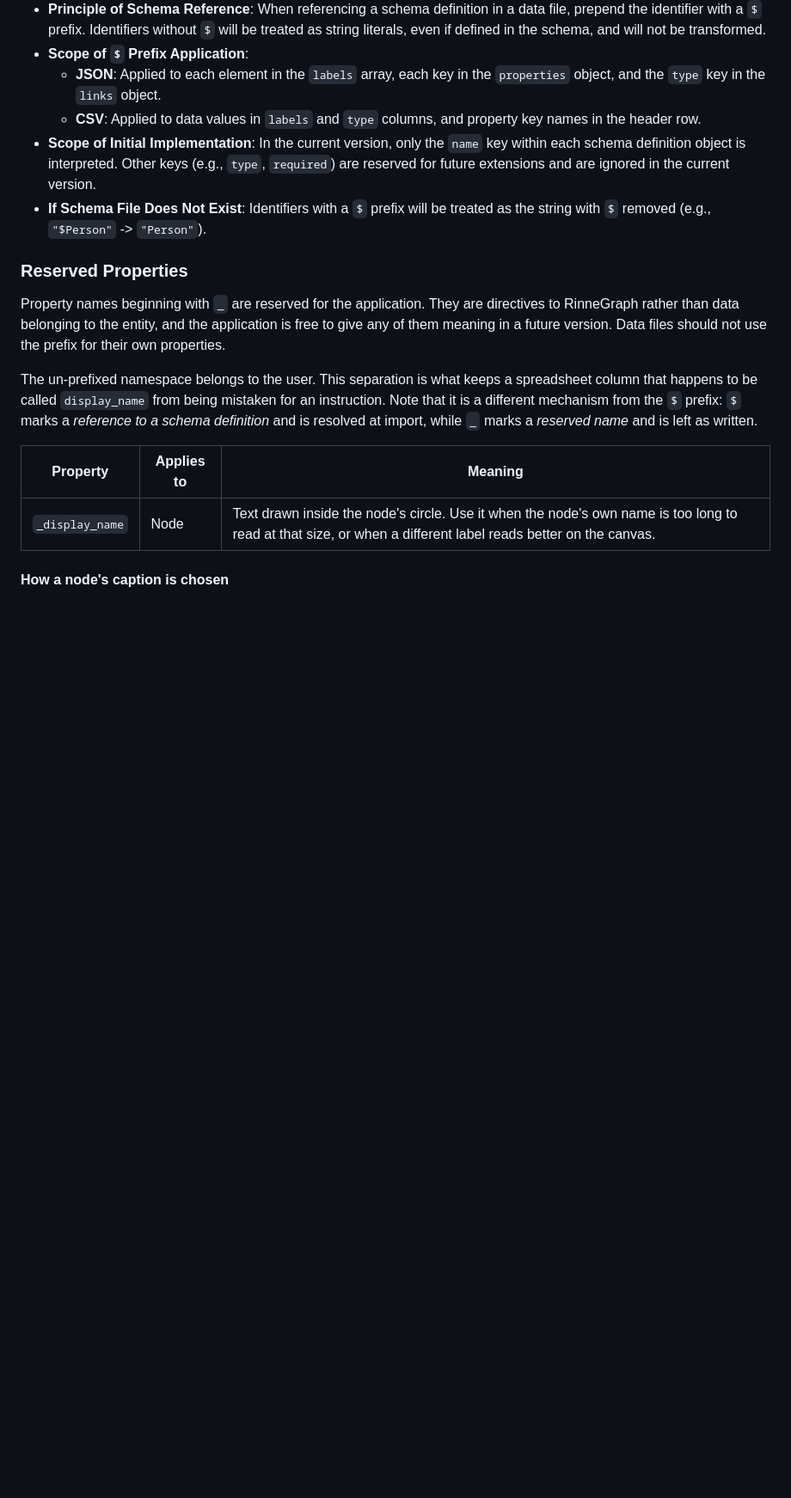
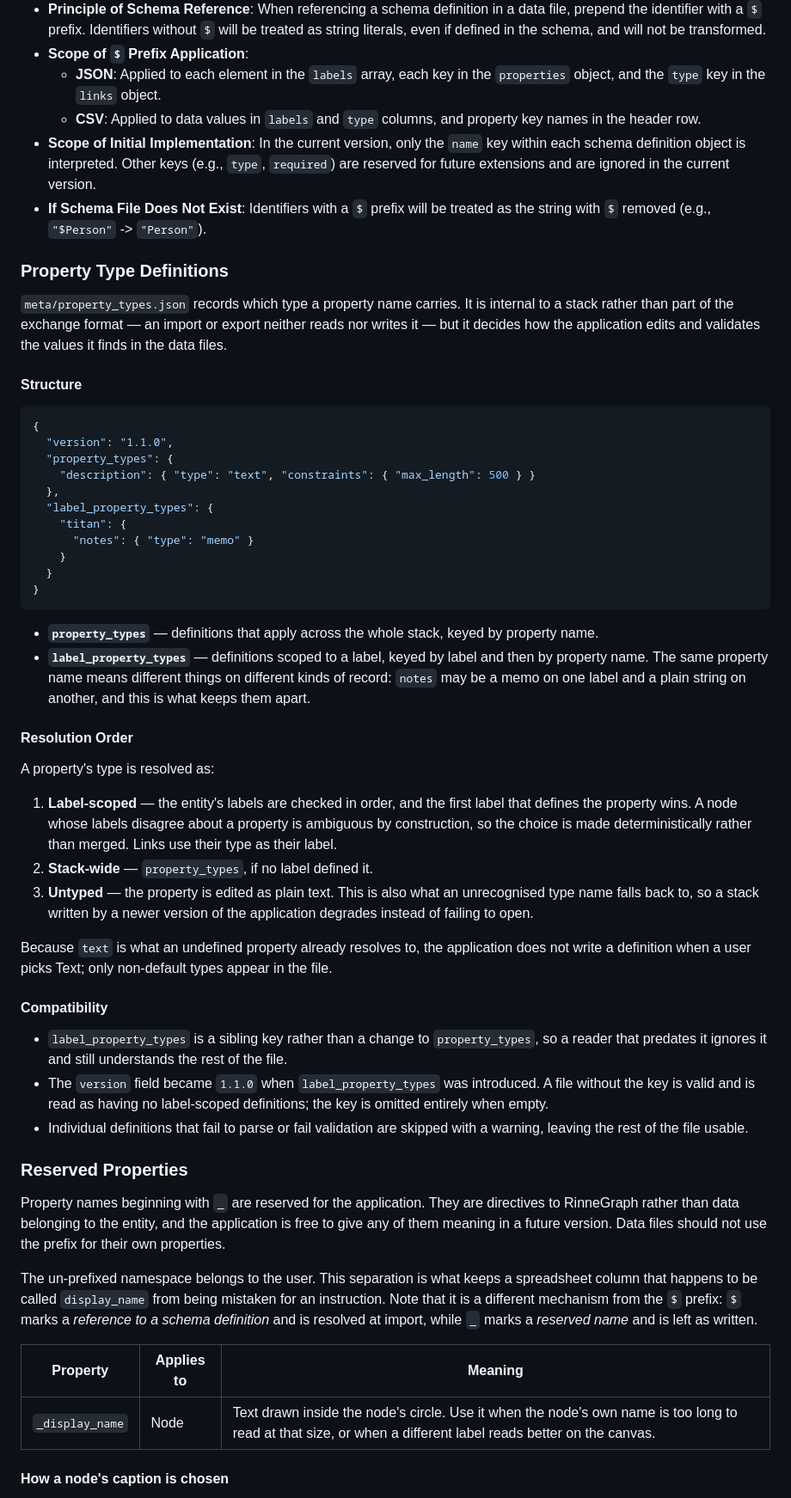
Before and after one commit to szktty/rinne-graph-desktop, a Markdown page: docs/stack/stack_exchange_format_specification.md, the part around one of its changes. Shown at 86% size. Rendered like a GitHub page; blank space fills up the shorter version.

Commit message:
Document the memo type and label-scoped property types
Records the 500 character limit and that it counts grapheme clusters, that a
memo is never inferred on import, and how property_types.json resolves a type
through label_property_types.

Co-Authored-By: Claude Opus 5 <noreply@anthropic.com>

````diff
--- a/docs/stack/stack_exchange_format_specification.md
+++ b/docs/stack/stack_exchange_format_specification.md
@@ -423,6 +423,64 @@ A schema file is a JSON object with three top-level keys: `labels`, `link_types`
     -   **CSV**: Applied to data values in `labels` and `type` columns, and property key names in the header row.
 -   **Scope of Initial Implementation**: In the current version, only the `name` key within each schema definition object is interpreted. Other keys (e.g., `type`, `required`) are reserved for future extensions and are ignored in the current version.
 -   **If Schema File Does Not Exist**: Identifiers with a `$` prefix will be treated as the string with `$` removed (e.g., `"$Person"` -> `"Person"`).
+
+### Property Type Definitions
+
+`meta/property_types.json` records which type a property name carries. It is
+internal to a stack rather than part of the exchange format — an import or
+export neither reads nor writes it — but it decides how the application edits
+and validates the values it finds in the data files.
+
+#### Structure
+
+```json
+{
+  "version": "1.1.0",
+  "property_types": {
+    "description": { "type": "text", "constraints": { "max_length": 500 } }
+  },
+  "label_property_types": {
+    "titan": {
+      "notes": { "type": "memo" }
+    }
+  }
+}
+```
+
+- **`property_types`** — definitions that apply across the whole stack, keyed by
+  property name.
+- **`label_property_types`** — definitions scoped to a label, keyed by label and
+  then by property name. The same property name means different things on
+  different kinds of record: `notes` may be a memo on one label and a plain
+  string on another, and this is what keeps them apart.
+
+#### Resolution Order
+
+A property's type is resolved as:
+
+1. **Label-scoped** — the entity's labels are checked in order, and the first
+   label that defines the property wins. A node whose labels disagree about a
+   property is ambiguous by construction, so the choice is made
+   deterministically rather than merged. Links use their type as their label.
+2. **Stack-wide** — `property_types`, if no label defined it.
+3. **Untyped** — the property is edited as plain text. This is also what an
+   unrecognised type name falls back to, so a stack written by a newer version
+   of the application degrades instead of failing to open.
+
+Because `text` is what an undefined property already resolves to, the
+application does not write a definition when a user picks Text; only
+non-default types appear in the file.
+
+#### Compatibility
+
+- `label_property_types` is a sibling key rather than a change to
+  `property_types`, so a reader that predates it ignores it and still
+  understands the rest of the file.
+- The `version` field became `1.1.0` when `label_property_types` was
+  introduced. A file without the key is valid and is read as having no
+  label-scoped definitions; the key is omitted entirely when empty.
+- Individual definitions that fail to parse or fail validation are skipped with
+  a warning, leaving the rest of the file usable.
 
 ### Reserved Properties
 
````
Also changed, not shown: other parts of docs/stack/stack_exchange_format_specification.md (+18 -0 lines).
